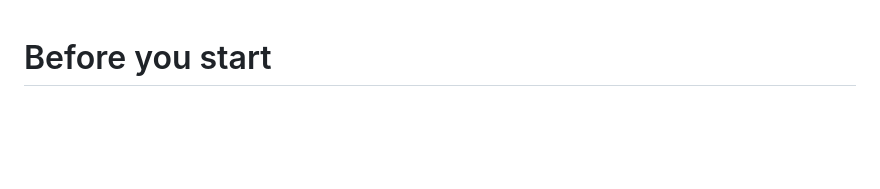
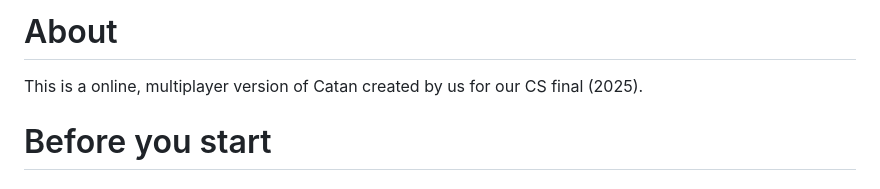
Before and after one commit to vl20220303/catan-simulator-public, a Markdown page: README.md, the part around the change. Rendered like a GitHub page; blank space fills up the shorter version.

Commit message:
Update READ.ME

```diff
--- a/README.md
+++ b/README.md
@@ -1,3 +1,5 @@
+# About
+This is a online, multiplayer version of Catan created by us for our CS final (2025).
 # Before you start
 ## Security Concerns
 Hosting the multiplayer function of this game requires you to open your web server to users on your network. <br>
```
